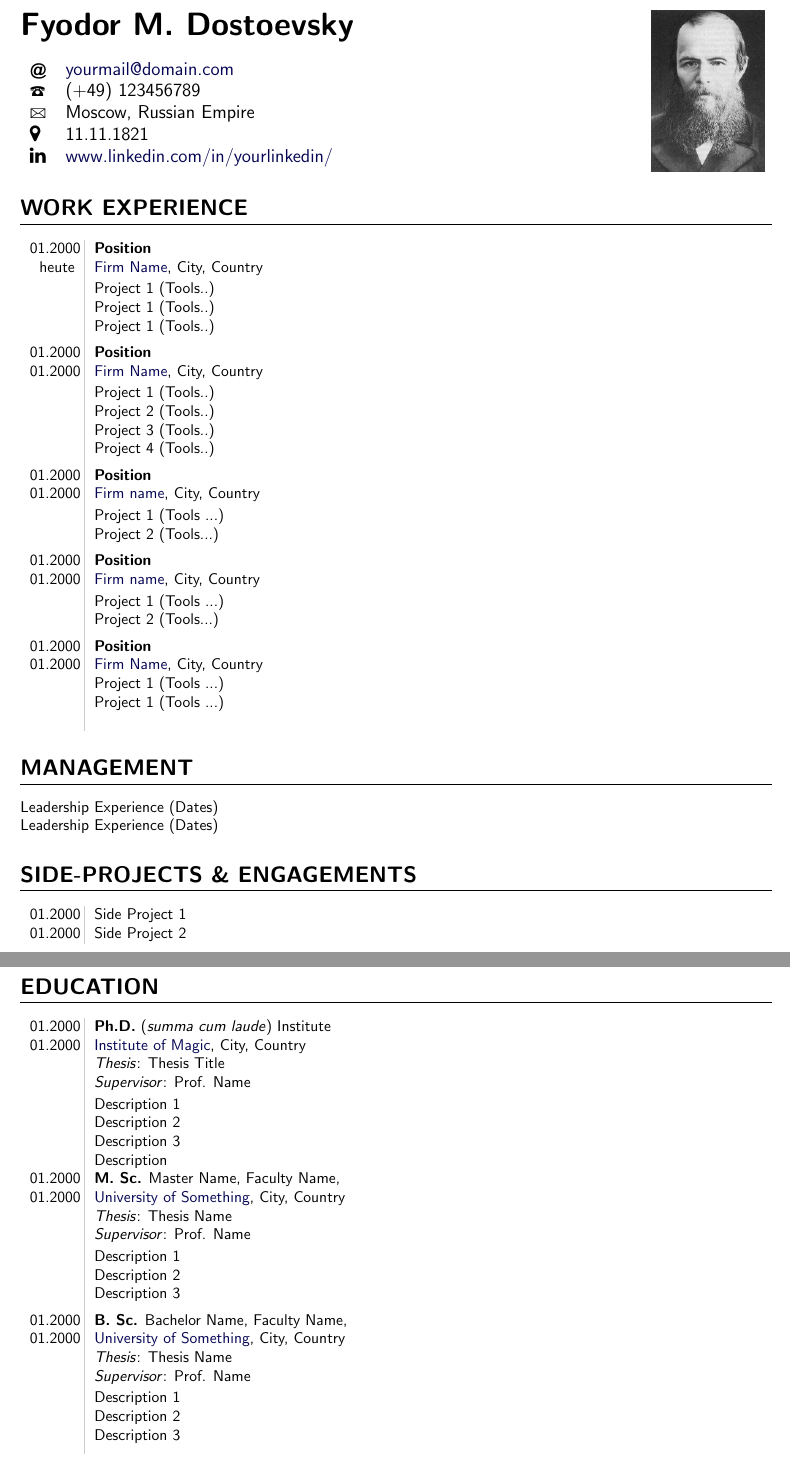
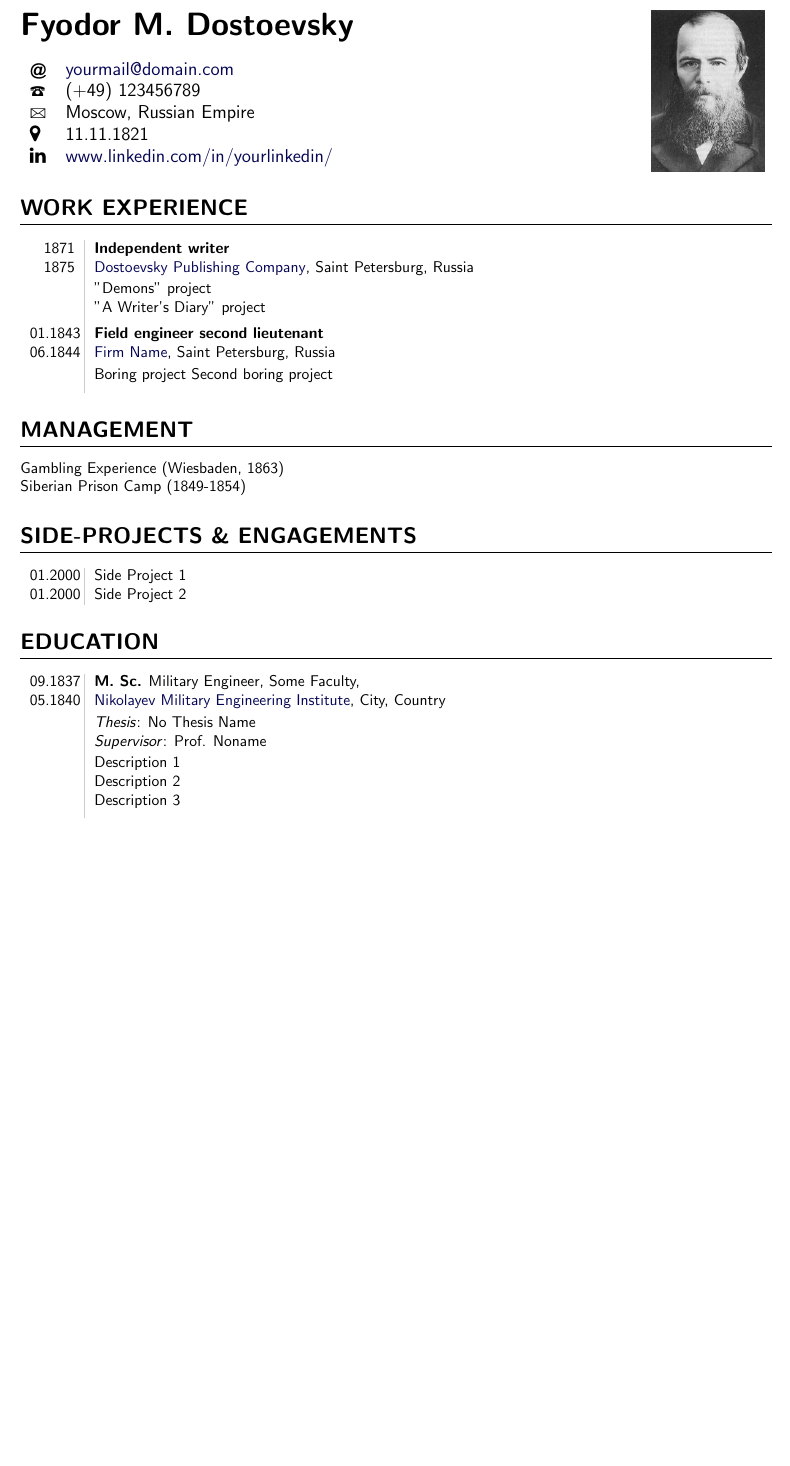
Before and after one commit to vvkorz/latex_cv, a LaTeX CV (cv/latex_cv.tex): two parts of pages 1 and 2 of 2 before the commit and part of page 1 of 2 after it, the two joined at a grey line, cut so that both start at the same text, the shorter picture padded with empty space. Compiled offline with pdfLaTeX.

Commit message:
improved Fedor biography

```diff
--- a/cv/latex_cv.tex
+++ b/cv/latex_cv.tex
@@ -65,51 +65,26 @@
 
 \section*{\textbf{WORK EXPERIENCE}}
 \begin{tabular}{L!{\VRule}R}
-01.2000&
-\textbf{Position}\\
-heute&\href{https://www.google.com/}{\textcolor[rgb]{0.02,0.02,0.33}{Firm Name}}, City, Country\vspace{2pt}\\
-& Project 1 (Tools..)\\
-& Project 1 (Tools..)\\
-& Project 1 (Tools..)\vspace{5pt}\\
+1871&
+\textbf{Independent writer}\\
+1875&\href{https://www.google.com/}{\textcolor[rgb]{0.02,0.02,0.33}{Dostoevsky Publishing Company}}, Saint Petersburg, Russia\vspace{2pt}\\
+& "Demons" project \\
+& "A Writer's Diary" project\vspace{5pt}\\
 
-01.2000&
-\textbf{Position}\\
-01.2000&\href{https://www.google.com/}{\textcolor[rgb]{0.02,0.02,0.33}{Firm Name}}, City, Country\vspace{2pt}\\
-& Project 1 (Tools..)
+01.1843&
+\textbf{Field engineer second lieutenant}\\
+06.1844&\href{https://www.google.com/}{\textcolor[rgb]{0.02,0.02,0.33}{Firm Name}}, Saint Petersburg, Russia\vspace{2pt}\\
+& Boring project
+Second boring project\vspace{5pt}\\
 
-Project 2 (Tools..)
-
-Project 3 (Tools..)
-
-Project 4 (Tools..)\vspace{5pt}\\
-
-01.2000&\textbf{Position}\\
-01.2000& \href{http://www.google.com/}{\textcolor[rgb]{0.02,0.02,0.33}{Firm name}}, City, Country\vspace{2pt}\\
-&Project 1 (Tools ...)
-
-Project 2 (Tools...)\vspace{5pt}\\
-
-01.2000&\textbf{Position}\\
-01.2000& \href{http://www.google.com/}{\textcolor[rgb]{0.02,0.02,0.33}{Firm name}}, City, Country\vspace{2pt}\\
-&Project 1 (Tools ...)
-
-Project 2 (Tools...)\vspace{5pt}\\
-
-
-01.2000&\textbf{Position}\\
-01.2000& \href{http://www.google.com/}{\textcolor[rgb]{0.02,0.02,0.33}{Firm Name}}, City, Country\\
-&Project 1 (Tools ...)\\
-
-&Project 1 (Tools ...)\\
-\\
 
 \end{tabular}
 
 
 \section*{\textbf{MANAGEMENT}}
 
-Leadership Experience (Dates)\\
-Leadership Experience (Dates)
+Gambling Experience (Wiesbaden, 1863)\\
+Siberian Prison Camp (1849-1854)
 
 \section*{\textbf{SIDE-PROJECTS \& ENGAGEMENTS}}
 \begin{tabular}{L!{\VRule}R}
@@ -122,33 +97,12 @@ Leadership Experience (Dates)
 \section*{\textbf{EDUCATION}}
 \begin{tabular}{L!{\VRule}R}
 
-01.2000&\textbf{Ph.D.} (\emph{summa cum laude}) Institute \\
-01.2000&\href{http://www.google.edu}{\textcolor[rgb]{0.02,0.02,0.33}{Institute of Magic}}, City, Country\\
-& \textit{Thesis}: Thesis Title\\
-&\textit{Supervisor}: Prof. Name
-\vspace{2pt}\\
-& Description 1
 
-Description 2
-
-Description 3
-
-Description\\
-
-01.2000&\textbf{M. Sc.} Master Name, Faculty Name, \\
-01.2000&\href{https://www.google.com}{\textcolor[rgb]{0.02,0.02,0.33}{University of Something}}, City, Country\\
- &\textit{Thesis}: Thesis Name\\
- &\textit{Supervisor}: Prof. Name\vspace{2pt}\\
- & Description 1\\
- & Description 2\\
- & Description 3
- \vspace{5pt}\\
-
-01.2000&
-\textbf{B. Sc.} Bachelor Name, Faculty Name, \\
-01.2000&\href{https://www.google.com}{\textcolor[rgb]{0.02,0.02,0.33}{University of Something}}, City, Country\\
- &\textit{Thesis}: Thesis Name\\
- &\textit{Supervisor}: Prof. Name\vspace{2pt}\\
+09.1837&
+\textbf{M. Sc.} Military Engineer, Some Faculty, \\
+05.1840& \href{https://en.wikipedia.org/wiki/Military_Engineering-Technical_University}{\textcolor[rgb]{0.02,0.02,0.33}{Nikolayev Military Engineering Institute}}, City, Country\vspace{2pt}\\
+ &\textit{Thesis}: No Thesis Name\\
+ &\textit{Supervisor}: Prof. Noname\vspace{2pt}\\
  & Description 1\\
  & Description 2\\
  & Description 3
```
Also changed, not shown: README.md, cv.png (added), cv/latex_cv.pdf (added), cv/latex_cv.tex (22 more changed lines), 1 other file.
